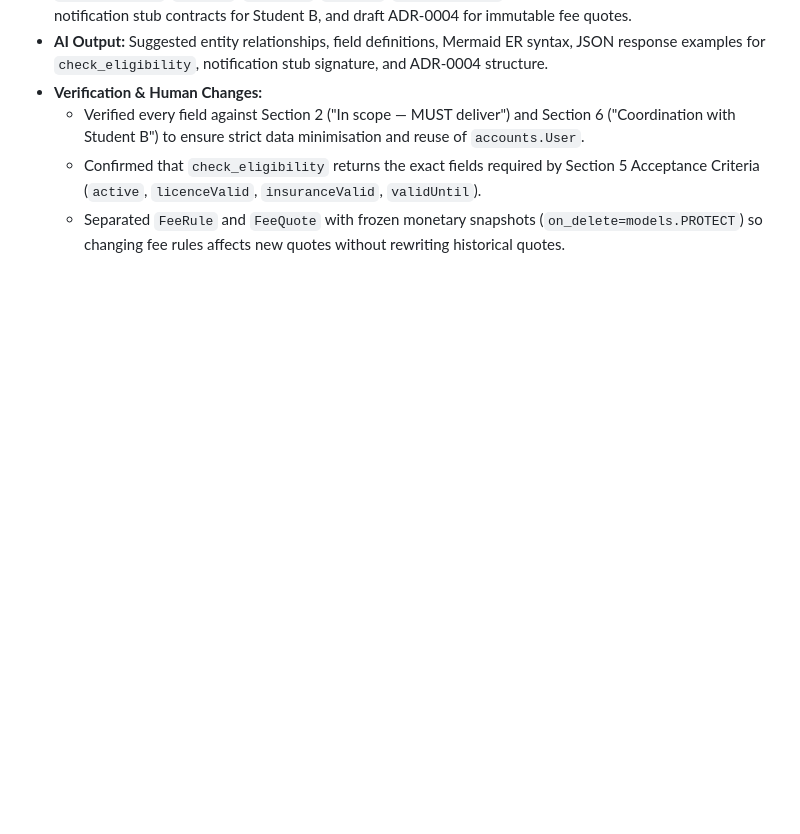
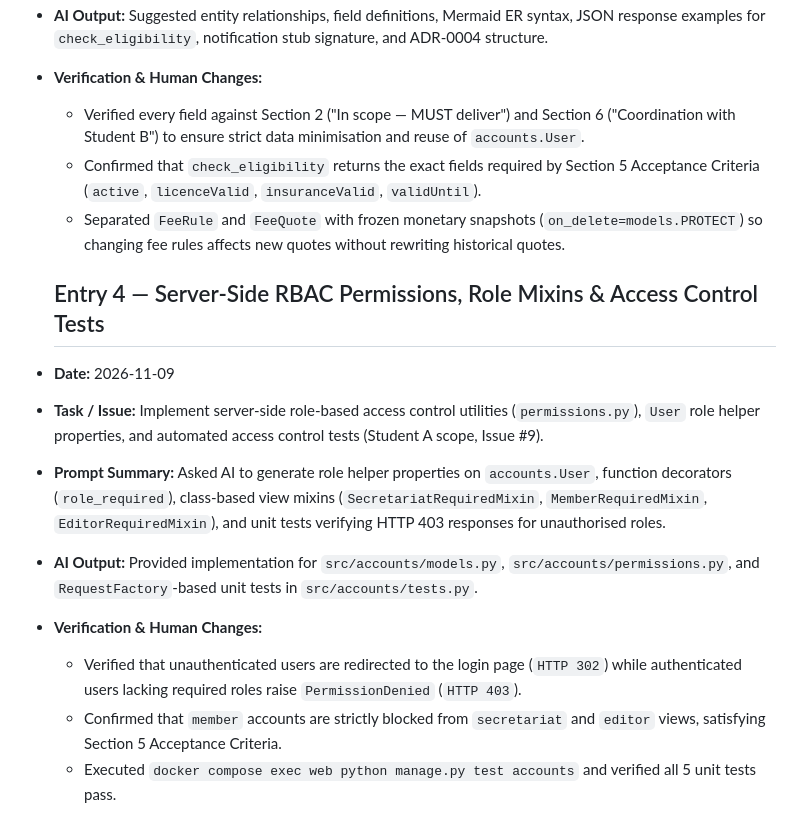
Before and after one commit to sauwin/hunting-association-mvp, a Markdown page: docs/ai-log.md, the part around the change. GitHub-like rendering; blank space fills up the shorter version.

Commit message:
docs(ai-log): add Entry 4 for RBAC permissions and access control tests (#9)
Log prompts, implementation review, and test execution results for Issue #9.

```diff
--- a/docs/ai-log.md
+++ b/docs/ai-log.md
@@ -29,3 +29,13 @@
   - Verified every field against Section 2 ("In scope — MUST deliver") and Section 6 ("Coordination with Student B") to ensure strict data minimisation and reuse of `accounts.User`.
   - Confirmed that `check_eligibility` returns the exact fields required by Section 5 Acceptance Criteria (`active`, `licenceValid`, `insuranceValid`, `validUntil`).
   - Separated `FeeRule` and `FeeQuote` with frozen monetary snapshots (`on_delete=models.PROTECT`) so changing fee rules affects new quotes without rewriting historical quotes.
+
+  ## Entry 4 — Server-Side RBAC Permissions, Role Mixins & Access Control Tests
+- **Date:** 2026-11-09
+- **Task / Issue:** Implement server-side role-based access control utilities (`permissions.py`), `User` role helper properties, and automated access control tests (Student A scope, Issue #9).
+- **Prompt Summary:** Asked AI to generate role helper properties on `accounts.User`, function decorators (`role_required`), class-based view mixins (`SecretariatRequiredMixin`, `MemberRequiredMixin`, `EditorRequiredMixin`), and unit tests verifying HTTP 403 responses for unauthorised roles.
+- **AI Output:** Provided implementation for `src/accounts/models.py`, `src/accounts/permissions.py`, and `RequestFactory`-based unit tests in `src/accounts/tests.py`.
+- **Verification & Human Changes:**
+  - Verified that unauthenticated users are redirected to the login page (`HTTP 302`) while authenticated users lacking required roles raise `PermissionDenied` (`HTTP 403`).
+  - Confirmed that `member` accounts are strictly blocked from `secretariat` and `editor` views, satisfying Section 5 Acceptance Criteria.
+  - Executed `docker compose exec web python manage.py test accounts` and verified all 5 unit tests pass.
```
